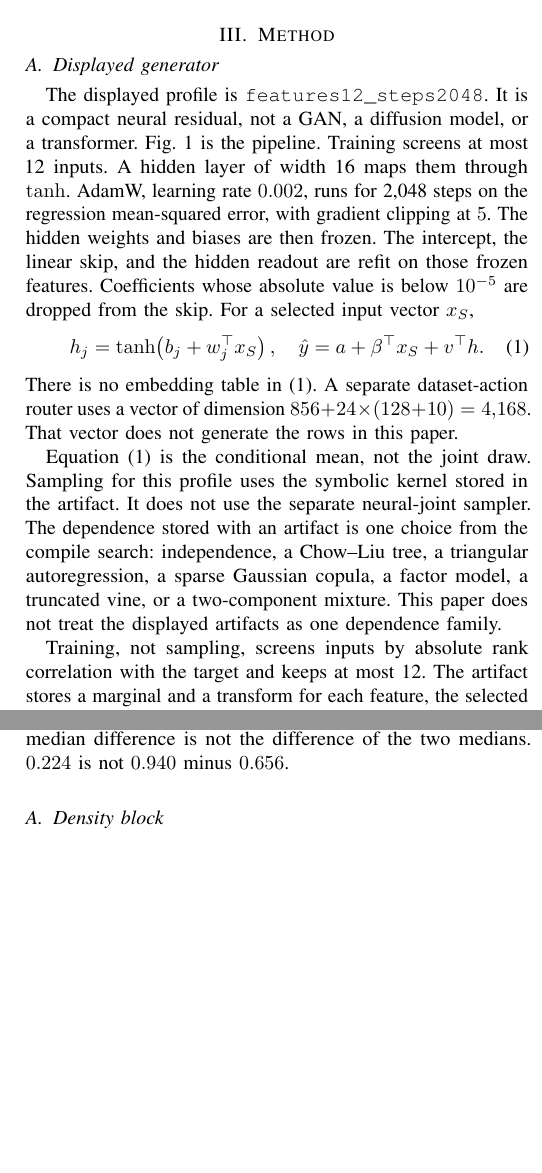
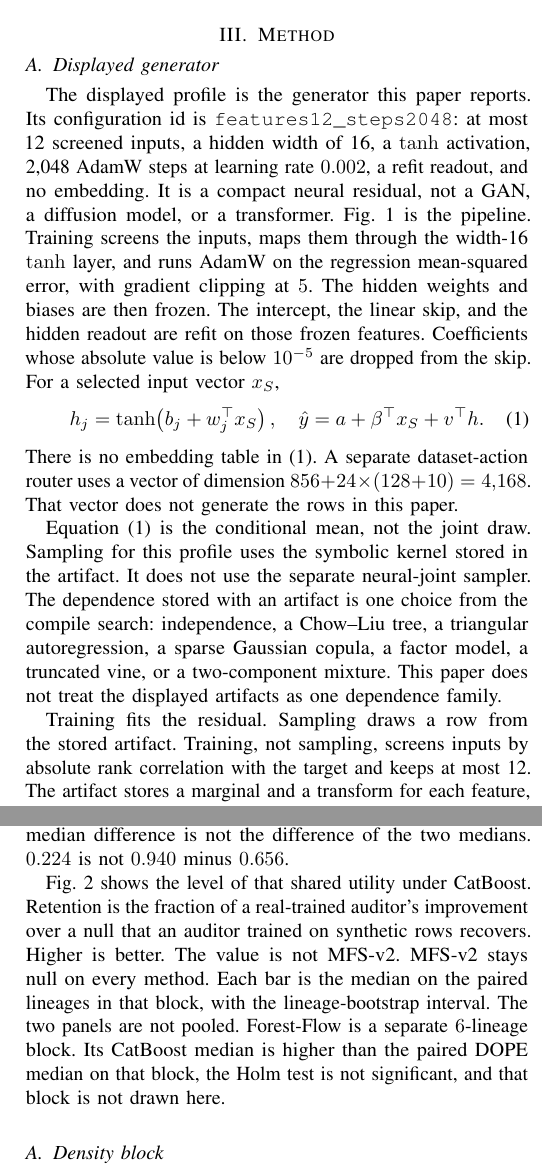
Before and after one commit to neverhuman/dope, a LaTeX paper (docs/whitepaper/dope-mfs.tex): two parts of the columns of pages 2 and 4 of 9 before the commit and two parts of the columns of pages 2 and 4 of 10 after it, joined at a grey line, cut so that both start at the same text, the shorter picture padded with empty space. Compiled offline with pdfLaTeX.

Commit message:
Show CatBoost retention as a bar chart and fix the paper import.
check_paper can be loaded by file path, so it puts its own directory
on sys.path before importing the hardware ban list. The journal defines
the displayed generator, states that training fits the residual and
sampling draws from the artifact, and plots paired CatBoost retention
for the density and neural blocks. Forest-Flow stays off that figure.

```diff
--- a/docs/whitepaper/dope-mfs.tex
+++ b/docs/whitepaper/dope-mfs.tex
@@ -160,12 +159,15 @@ Bayesian signed-rank procedure is not computed.
 \section{Method}
 \label{sec:method}
 \subsection{Displayed generator}
-The displayed profile is \texttt{features12\_\allowbreak{}steps2048}. It is a compact
-neural residual, not a GAN, a diffusion model, or a transformer.
-Fig.~\ref{fig:arch} is the pipeline. Training screens at most 12 inputs. A
-hidden layer of width 16 maps them through $\tanh$. AdamW, learning rate
-$0.002$, runs for 2{,}048 steps on the regression mean-squared error, with
-gradient clipping at $5$. The hidden weights and biases are then frozen.
+The displayed profile is the generator this paper reports. Its configuration
+id is \texttt{features12\_\allowbreak{}steps2048}: at most 12 screened inputs,
+a hidden width of 16, a $\tanh$ activation, 2{,}048 AdamW steps at learning
+rate $0.002$, a refit readout, and no embedding. It is a compact neural
+residual, not a GAN, a diffusion model, or a transformer.
+Fig.~\ref{fig:arch} is the pipeline. Training screens the inputs, maps them
+through the width-16 $\tanh$ layer, and runs AdamW on the regression
+mean-squared error, with gradient clipping at $5$. The hidden weights and
+biases are then frozen.
 The intercept, the linear skip, and the hidden readout are refit on those
 frozen features. Coefficients whose absolute value is below $10^{-5}$ are
 dropped from the skip. For a selected input vector $x_S$,
@@ -187,6 +189,7 @@ Chow--Liu tree, a triangular autoregression, a sparse Gaussian copula, a
 factor model, a truncated vine, or a two-component mixture. This paper does
 not treat the displayed artifacts as one dependence family.
 
+Training fits the residual. Sampling draws a row from the stored artifact.
 Training, not sampling, screens inputs by absolute rank correlation with
 the target and keeps at most 12. The artifact stores a marginal and a
 transform for each feature, the selected dependence, the residual, a noise
@@ -390,3 +393,12 @@ $\DiffGaussCb$ is not $\MedDopeCb$ minus $\MedGaussCb$.
 \input{generated/headline-table.tex}
 \end{table*}
 
+Fig.~\ref{fig:bars} shows the level of that shared utility under CatBoost.
+Retention is the fraction of a real-trained auditor's improvement over a
+null that an auditor trained on synthetic rows recovers. Higher is better.
+The value is not MFS-v2. MFS-v2 stays null on every method. Each bar is
+the median on the paired lineages in that block, with the lineage-bootstrap
+interval. The two panels are not pooled. Forest-Flow is a separate
+$\NForestCb$-lineage block. Its CatBoost median is higher than the paired
+DOPE median on that block, the Holm test is not significant, and that
+block is not drawn here.
@@ -393,3 +410,6 @@ $\DiffGaussCb$ is not $\MedDopeCb$ minus $\MedGaussCb$.
+\label{fig:bars}
+\end{figure*}
+
 \subsection{Density block}
 Fig.~\ref{fig:bytes} plots retention against $\log_{10}$ charged bytes for
 the three auditors. Circles are DOPE, squares the Gaussian copula,
```
Also changed, not shown: docs/whitepaper/supplement.tex (+1 -1 lines), docs/whitepaper/dope-mfs-anonymous.pdf, docs/whitepaper/dope-mfs.pdf, docs/whitepaper/figures/retention-bars.pdf (added), docs/whitepaper/supplement.pdf, docs/whitepaper/dope-mfs.tex (18 more changed lines), 5 other files.
